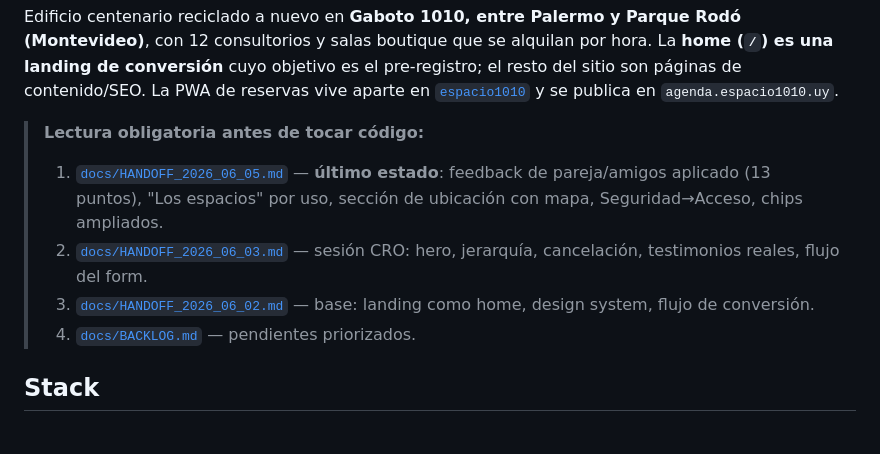
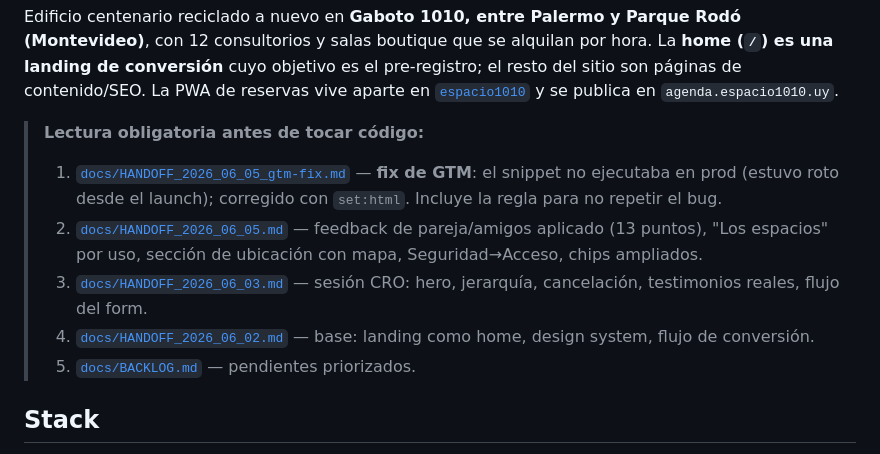
Before and after one commit to eltucanuy/web-espacio1010, a Markdown page: README.md, the part around the change. GitHub-like rendering.

```diff
--- a/README.md
+++ b/README.md
@@ -5,10 +5,11 @@ Sitio de **Espacio 1010** — [www.espacio1010.uy](https://www.espacio1010.uy).
 Edificio centenario reciclado a nuevo en **Gaboto 1010, entre Palermo y Parque Rodó (Montevideo)**, con 12 consultorios y salas boutique que se alquilan por hora. La **home (`/`) es una landing de conversión** cuyo objetivo es el pre-registro; el resto del sitio son páginas de contenido/SEO. La PWA de reservas vive aparte en [`espacio1010`](../espacio1010) y se publica en `agenda.espacio1010.uy`.
 
 > **Lectura obligatoria antes de tocar código:**
-> 1. [`docs/HANDOFF_2026_06_05.md`](./docs/HANDOFF_2026_06_05.md) — **último estado**: feedback de pareja/amigos aplicado (13 puntos), "Los espacios" por uso, sección de ubicación con mapa, Seguridad→Acceso, chips ampliados.
-> 2. [`docs/HANDOFF_2026_06_03.md`](./docs/HANDOFF_2026_06_03.md) — sesión CRO: hero, jerarquía, cancelación, testimonios reales, flujo del form.
-> 3. [`docs/HANDOFF_2026_06_02.md`](./docs/HANDOFF_2026_06_02.md) — base: landing como home, design system, flujo de conversión.
-> 4. [`docs/BACKLOG.md`](./docs/BACKLOG.md) — pendientes priorizados.
+> 1. [`docs/HANDOFF_2026_06_05_gtm-fix.md`](./docs/HANDOFF_2026_06_05_gtm-fix.md) — **fix de GTM**: el snippet no ejecutaba en prod (estuvo roto desde el launch); corregido con `set:html`. Incluye la regla para no repetir el bug.
+> 2. [`docs/HANDOFF_2026_06_05.md`](./docs/HANDOFF_2026_06_05.md) — feedback de pareja/amigos aplicado (13 puntos), "Los espacios" por uso, sección de ubicación con mapa, Seguridad→Acceso, chips ampliados.
+> 3. [`docs/HANDOFF_2026_06_03.md`](./docs/HANDOFF_2026_06_03.md) — sesión CRO: hero, jerarquía, cancelación, testimonios reales, flujo del form.
+> 4. [`docs/HANDOFF_2026_06_02.md`](./docs/HANDOFF_2026_06_02.md) — base: landing como home, design system, flujo de conversión.
+> 5. [`docs/BACKLOG.md`](./docs/BACKLOG.md) — pendientes priorizados.
 
 ## Stack
 
```
Also changed, not shown: docs/BACKLOG.md (+7 -0 lines), docs/HANDOFF_2026_06_05_gtm-fix.md (added, +91 -0 lines).
